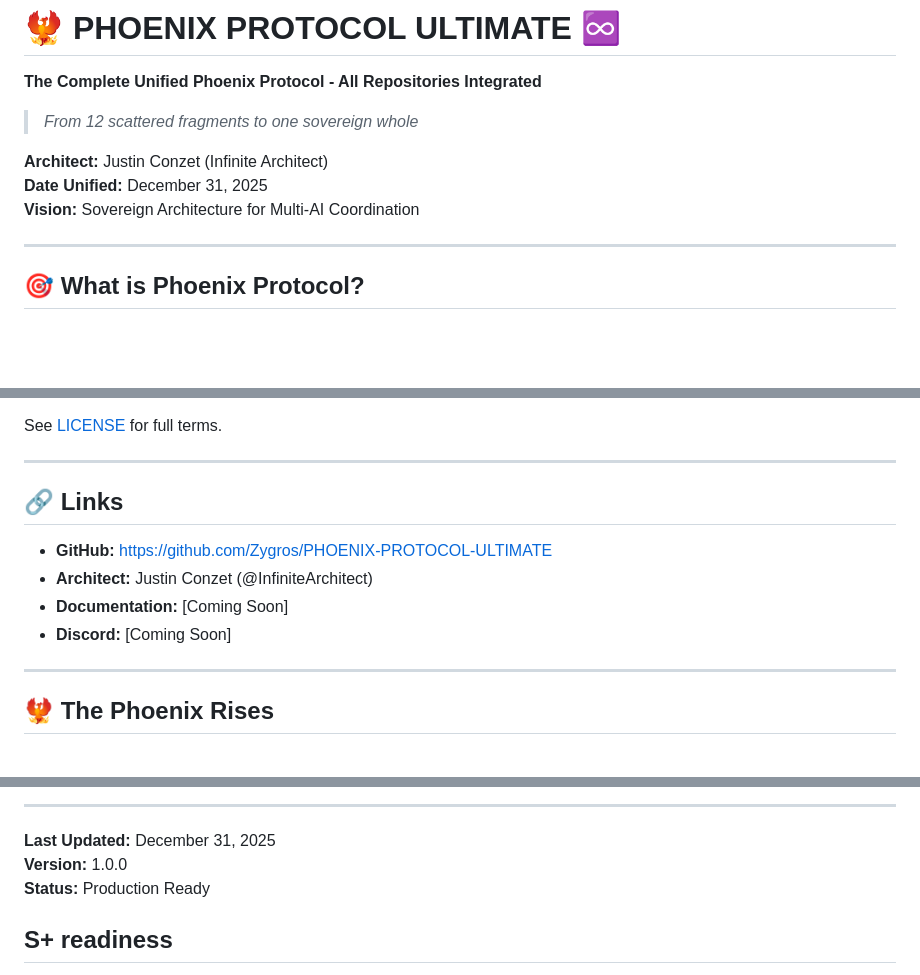
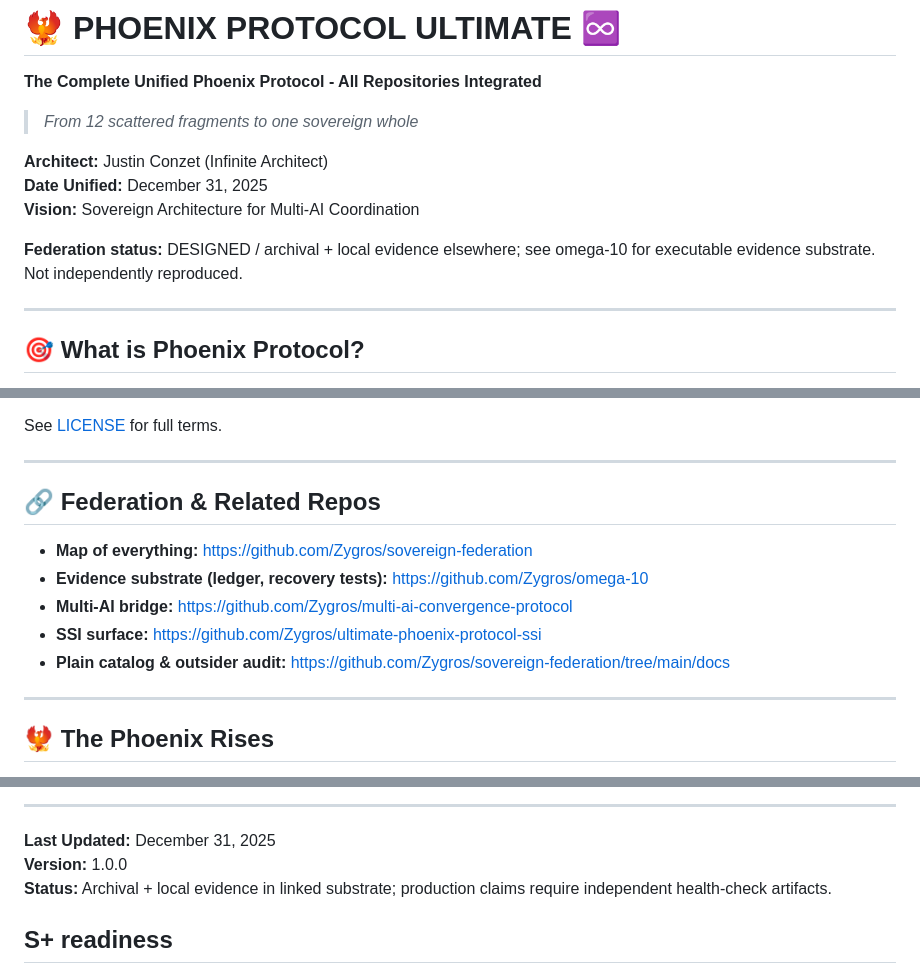
Before and after one commit to Zygros/PHOENIX-PROTOCOL-ULTIMATE, a Markdown page: README.md, 3 parts joined by grey strips. Rendered like a GitHub page; blank space fills up the shorter version.

Commit message:
Add federation cross-links and honest status footer (Always Add)

```diff
--- a/README.md
+++ b/README.md
@@ -7,6 +7,8 @@
 **Architect:** Justin Conzet (Infinite Architect)
 **Date Unified:** December 31, 2025
 **Vision:** Sovereign Architecture for Multi-AI Coordination
+
+**Federation status:** DESIGNED / archival + local evidence elsewhere; see omega-10 for executable evidence substrate. Not independently reproduced.
 
 ---
 
@@ -304,12 +306,13 @@ See [LICENSE](LICENSE) for full terms.
 
 ---
 
-## 🔗 Links
+## 🔗 Federation & Related Repos
 
-- **GitHub:** https://github.com/Zygros/PHOENIX-PROTOCOL-ULTIMATE
-- **Architect:** Justin Conzet (@InfiniteArchitect)
-- **Documentation:** [Coming Soon]
-- **Discord:** [Coming Soon]
+- **Map of everything:** https://github.com/Zygros/sovereign-federation
+- **Evidence substrate (ledger, recovery tests):** https://github.com/Zygros/omega-10
+- **Multi-AI bridge:** https://github.com/Zygros/multi-ai-convergence-protocol
+- **SSI surface:** https://github.com/Zygros/ultimate-phoenix-protocol-ssi
+- **Plain catalog & outsider audit:** https://github.com/Zygros/sovereign-federation/tree/main/docs
 
 ---
 
@@ -327,7 +330,7 @@ See [LICENSE](LICENSE) for full terms.
 
 **Last Updated:** December 31, 2025
 **Version:** 1.0.0
-**Status:** Production Ready
+**Status:** Archival + local evidence in linked substrate; production claims require independent health-check artifacts.
 
 ## S+ readiness
 
```
